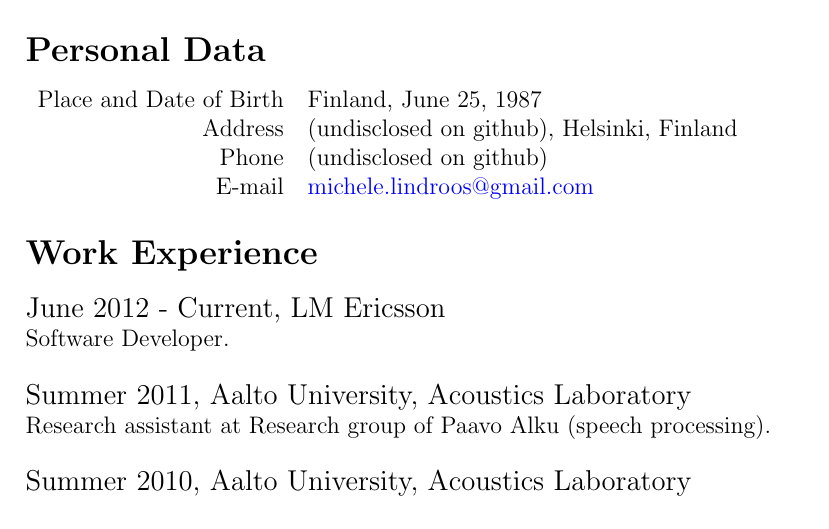
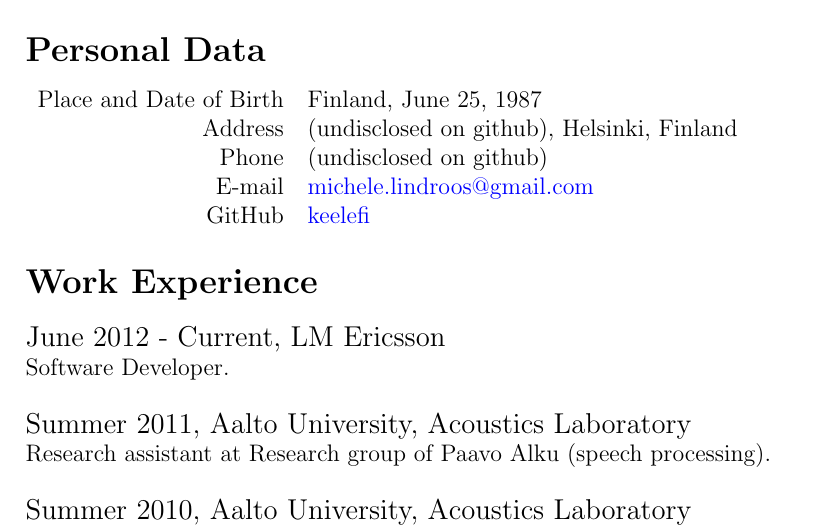
Before and after one commit to keelefi/cv, a LaTeX CV (cv.tex): part of the page, cut so that both start at the same text. Compiled offline with pdfLaTeX.

Commit message:
Add GitHub account information to Personal Data

```diff
--- a/cv.tex
+++ b/cv.tex
@@ -32,7 +32,8 @@
 Place and Date of Birth & Finland, June 25, 1987\\
 Address & (undisclosed on github), Helsinki, Finland\\
 Phone & (undisclosed on github)\\
-E-mail & \href{mailto:michele.lindroos@gmail.com}{michele.lindroos@gmail.com}
+E-mail & \href{mailto:michele.lindroos@gmail.com}{michele.lindroos@gmail.com}\\
+GitHub & \href{https://github.com/keelefi}{keelefi}
 \end{tabular}
 
 %---------------------------------------
```
